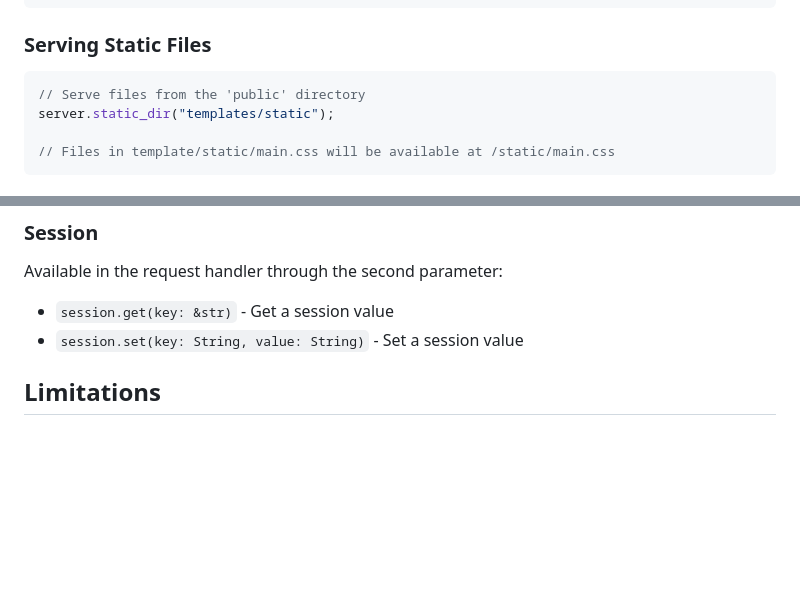
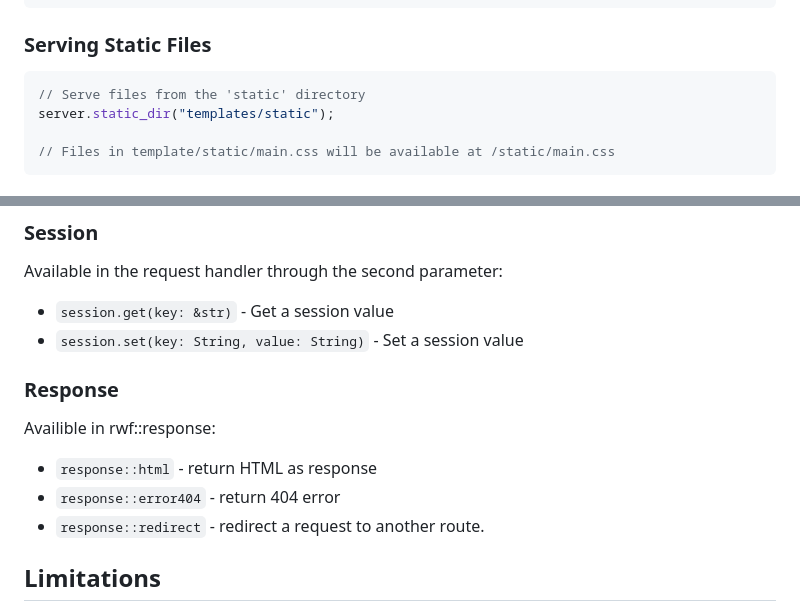
Before and after one commit to FelipeABG/web-framework, a Markdown page: readme.md, 2 parts joined by grey strips. Rendered like a GitHub page; blank space fills up the shorter version.

````diff
--- a/readme.md
+++ b/readme.md
@@ -79,7 +79,7 @@ server.route("/submit", |req, _session| {
 ### Serving Static Files
 
 ```rust
-// Serve files from the 'public' directory
+// Serve files from the 'static' directory
 server.static_dir("templates/static");
 
 // Files in template/static/main.css will be available at /static/main.css
@@ -121,6 +121,14 @@ Available in the request handler through the second parameter:
 - `session.get(key: &str)` - Get a session value
 - `session.set(key: String, value: String)` - Set a session value
 
+
+### Response
+
+Availible in rwf::response:
+- `response::html` - return HTML as response
+- `response::error404` - return 404 error
+- `response::redirect` - redirect a request to another route.
+
 ## Limitations
 
 - Currently supports only GET and POST methods
````
